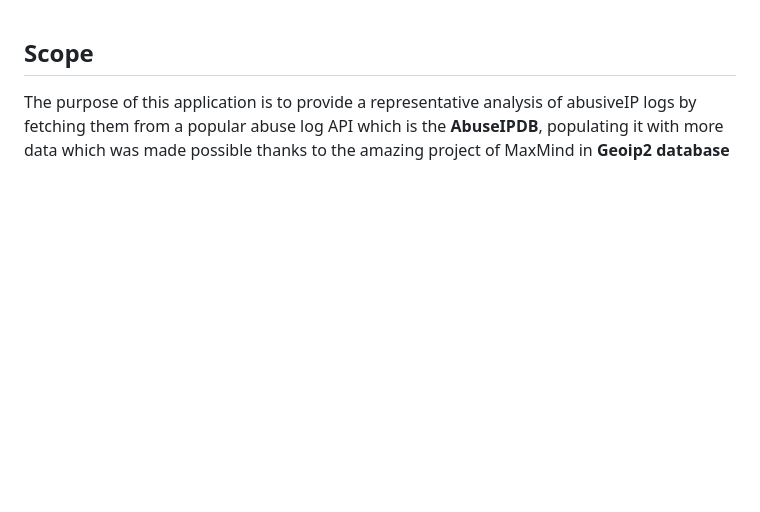
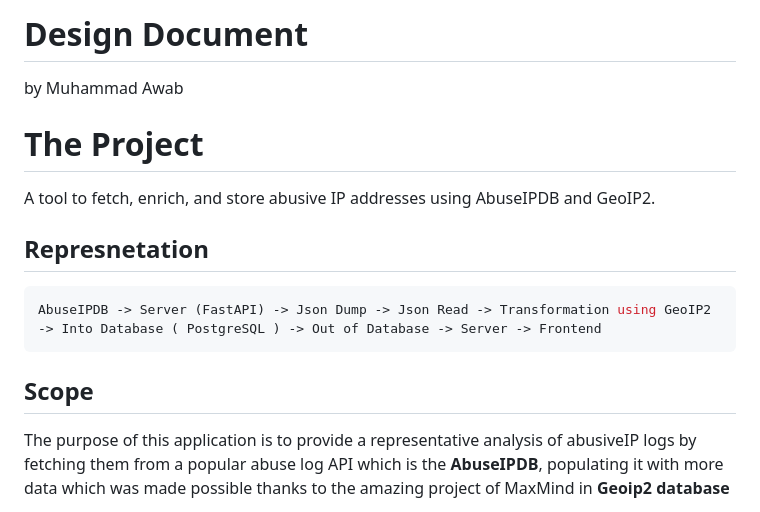
Before and after one commit to Awabi-blip/global-ddos-heatmap-tracker, a Markdown page: README.md, the part around the change. Rendered like a GitHub page; blank space fills up the shorter version.

````diff
--- a/README.md
+++ b/README.md
@@ -1,3 +1,16 @@
+# Design Document
+by Muhammad Awab
+
+# The Project
+A tool to fetch, enrich, and store abusive IP addresses using AbuseIPDB and GeoIP2.
+
+## Represnetation
+
+``` Python
+AbuseIPDB -> Server (FastAPI) -> Json Dump -> Json Read -> Transformation using GeoIP2 -> Into Database ( PostgreSQL ) -> Out of Database -> Server -> Frontend
+```
+
+
 ## Scope
 The purpose of this application is to provide a representative analysis of abusiveIP logs by fetching them from a popular abuse log API which is the **AbuseIPDB**, populating it with more data which was made possible thanks to the amazing project of MaxMind in **Geoip2 database**
 
````
